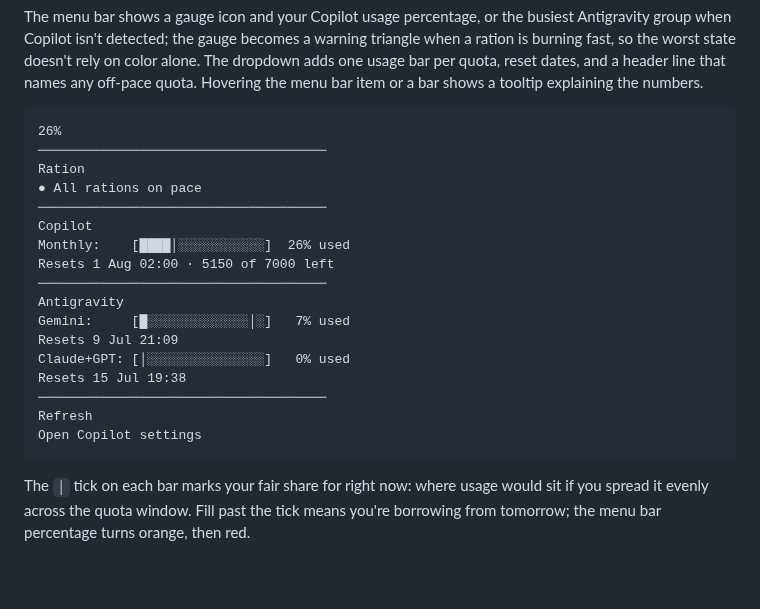
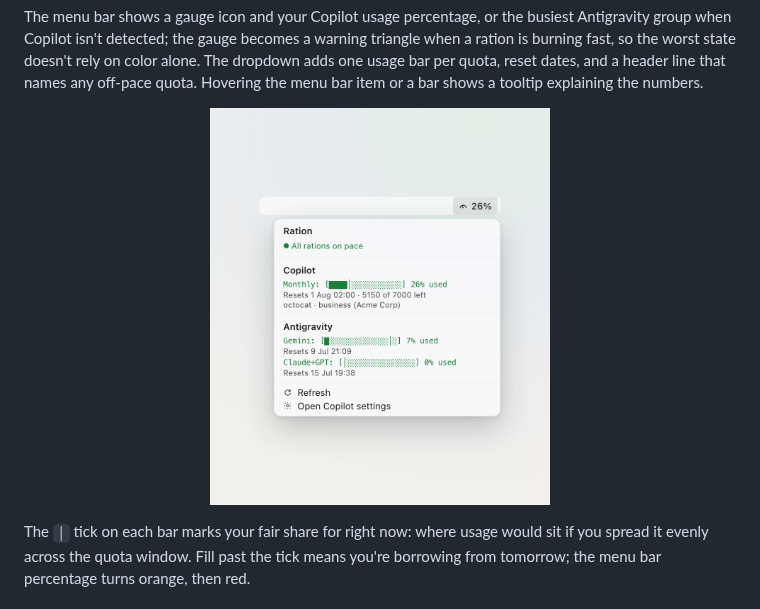
Before and after one commit to shkao/ration, a Markdown page: README.md, the part around the change. Rendered like a GitHub page; pictures changed too: assets/ration-light.png (added); blank space fills up the shorter version.

Commit message:
docs: replace ASCII menu with a rendered screenshot
Light and dark PNGs of the dropdown in a native macOS menu style,
served via <picture> so the README adapts to GitHub's theme.

````diff
--- a/README.md
+++ b/README.md
@@ -12,25 +12,12 @@ A macOS menu bar tracker for the AI quotas you didn't choose, built as a [SwiftB
 
 The menu bar shows a gauge icon and your Copilot usage percentage, or the busiest Antigravity group when Copilot isn't detected; the gauge becomes a warning triangle when a ration is burning fast, so the worst state doesn't rely on color alone. The dropdown adds one usage bar per quota, reset dates, and a header line that names any off-pace quota. Hovering the menu bar item or a bar shows a tooltip explaining the numbers.
 
-```
-26%
-─────────────────────────────────────
-Ration
-● All rations on pace
-─────────────────────────────────────
-Copilot
-Monthly:    [████│░░░░░░░░░░░]  26% used
-Resets 1 Aug 02:00 · 5150 of 7000 left
-─────────────────────────────────────
-Antigravity
-Gemini:     [█░░░░░░░░░░░░░│░]   7% used
-Resets 9 Jul 21:09
-Claude+GPT: [│░░░░░░░░░░░░░░░]   0% used
-Resets 15 Jul 19:38
-─────────────────────────────────────
-Refresh
-Open Copilot settings
-```
+<p align="center">
+  <picture>
+    <source media="(prefers-color-scheme: dark)" srcset="assets/ration-dark.png">
+    <img src="assets/ration-light.png" alt="Ration's menu bar dropdown: a 26% gauge in the menu bar, with Copilot and Antigravity quota bars, reset dates, and an 'All rations on pace' status" width="340">
+  </picture>
+</p>
 
 The `│` tick on each bar marks your fair share for right now: where usage would sit if you spread it evenly across the quota window. Fill past the tick means you're borrowing from tomorrow; the menu bar percentage turns orange, then red.
 
````
Also changed, not shown: assets/ration-dark.png (added).
